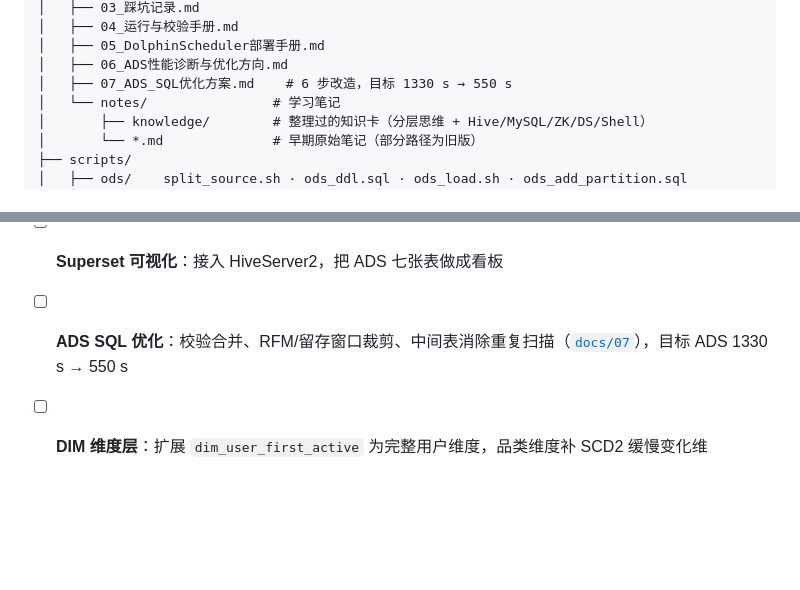
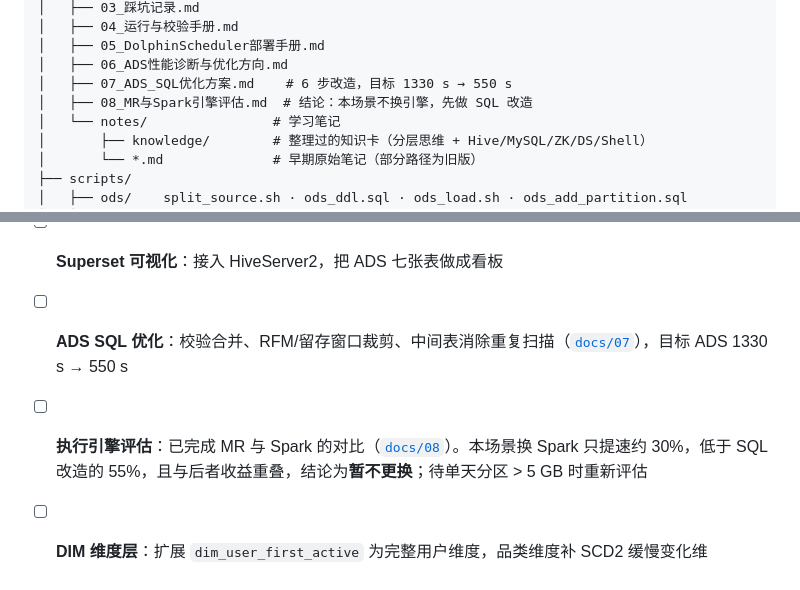
Before and after one commit to Enrrish/ecommerce-offline-datawarehouse, a Markdown page: README.md, 2 parts joined by grey strips. GitHub-like rendering; blank space fills up the shorter version.

```diff
--- a/README.md
+++ b/README.md
@@ -229,6 +229,7 @@ bash scripts/ads/ads_load.sh all
 │   ├── 05_DolphinScheduler部署手册.md
 │   ├── 06_ADS性能诊断与优化方向.md
 │   ├── 07_ADS_SQL优化方案.md    # 6 步改造，目标 1330 s → 550 s
+│   ├── 08_MR与Spark引擎评估.md  # 结论：本场景不换引擎，先做 SQL 改造
 │   └── notes/                # 学习笔记
 │       ├── knowledge/        # 整理过的知识卡（分层思维 + Hive/MySQL/ZK/DS/Shell）
 │       └── *.md              # 早期原始笔记（部分路径为旧版）
@@ -251,4 +252,5 @@ bash scripts/ads/ads_load.sh all
 - [ ] **定时调度**：配置每日 02:10 的 cron 与告警（工作流已就绪，定时任务尚未启用）
 - [ ] **Superset 可视化**：接入 HiveServer2，把 ADS 七张表做成看板
 - [ ] **ADS SQL 优化**：校验合并、RFM/留存窗口裁剪、中间表消除重复扫描（[`docs/07`](docs/07_ADS_SQL优化方案.md)），目标 ADS 1330 s → 550 s
+- [ ] **执行引擎评估**：已完成 MR 与 Spark 的对比（[`docs/08`](docs/08_MR与Spark引擎评估.md)）。本场景换 Spark 只提速约 30%，低于 SQL 改造的 55%，且与后者收益重叠，结论为**暂不更换**；待单天分区 > 5 GB 时重新评估
 - [ ] **DIM 维度层**：扩展 `dim_user_first_active` 为完整用户维度，品类维度补 SCD2 缓慢变化维
```
Also changed, not shown: docs/08_MR与Spark引擎评估.md (added, +214 -0 lines).
